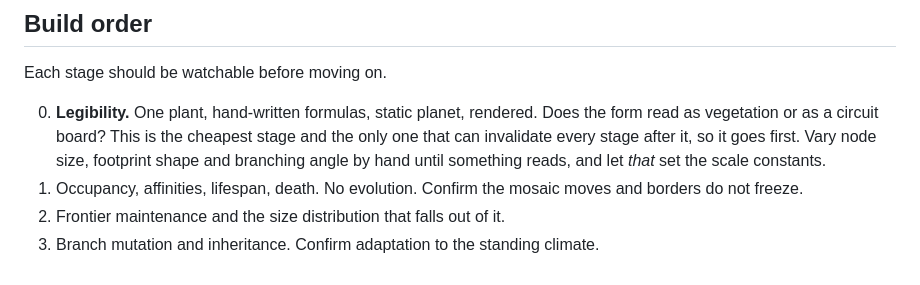
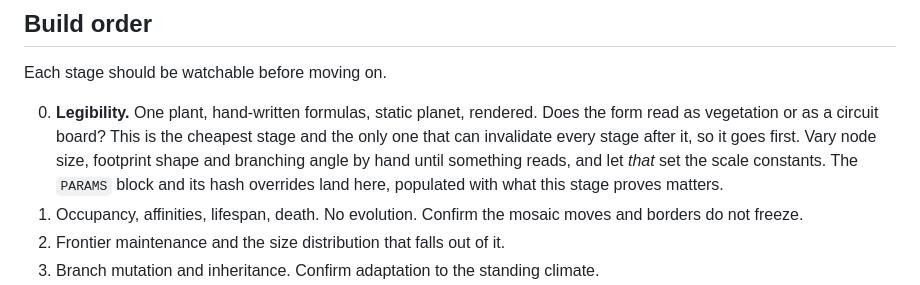
Before and after one commit to DonMarshWorks/aetheris, a Markdown page: docs/plants-design.md, the part around one of its changes. GitHub-like rendering.

```diff
--- a/docs/plants-design.md
+++ b/docs/plants-design.md
@@ -323,7 +382,9 @@ Each stage should be watchable before moving on.
    Does the form read as vegetation or as a circuit board? This is the cheapest
    stage and the only one that can invalidate every stage after it, so it goes
    first. Vary node size, footprint shape and branching angle by hand until
-   something reads, and let *that* set the scale constants.
+   something reads, and let *that* set the scale constants. The `PARAMS` block
+   and its hash overrides land here, populated with what this stage proves
+   matters.
 1. Occupancy, affinities, lifespan, death. No evolution. Confirm the mosaic moves
    and borders do not freeze.
 2. Frontier maintenance and the size distribution that falls out of it.
```
Also changed, not shown: other parts of docs/plants-design.md (+59 -0 lines).
